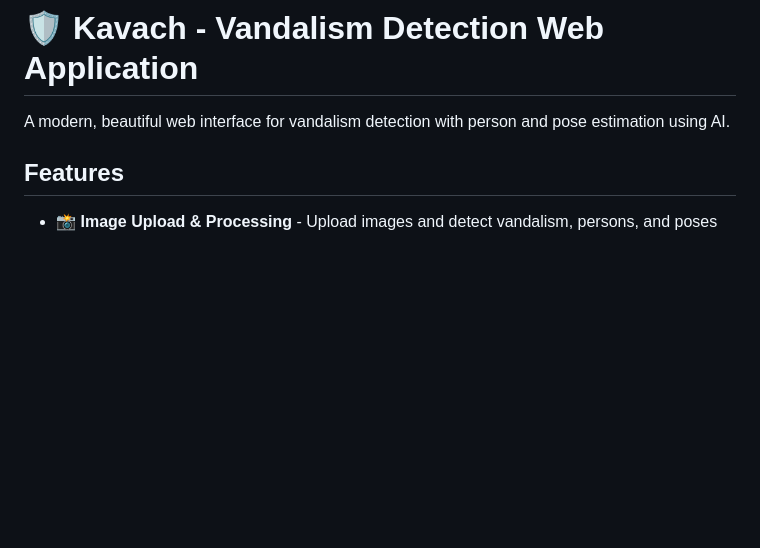
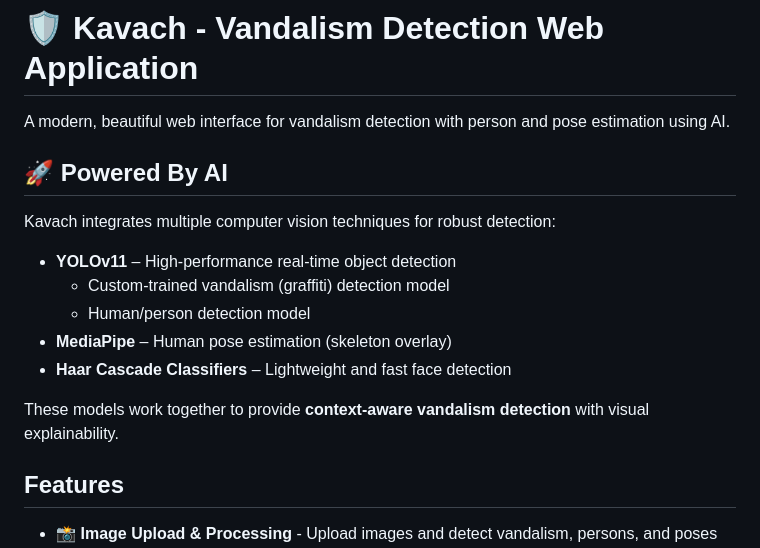
Before and after one commit to Nixxx19/Vandalism-detection, a Markdown page: README.md, the part around the change. GitHub-like rendering; blank space fills up the shorter version.

Commit message:
Enhance README with AI integration details
Added AI-powered features and model descriptions to README.

```diff
--- a/README.md
+++ b/README.md
@@ -1,6 +1,18 @@
 # 🛡️ Kavach - Vandalism Detection Web Application
 
 A modern, beautiful web interface for vandalism detection with person and pose estimation using AI.
+
+## 🚀 Powered By AI
+
+Kavach integrates multiple computer vision techniques for robust detection:
+
+- **YOLOv11** – High-performance real-time object detection
+  - Custom-trained vandalism (graffiti) detection model
+  - Human/person detection model
+- **MediaPipe** – Human pose estimation (skeleton overlay)
+- **Haar Cascade Classifiers** – Lightweight and fast face detection
+
+These models work together to provide **context-aware vandalism detection** with visual explainability.
 
 ## Features
 
```
